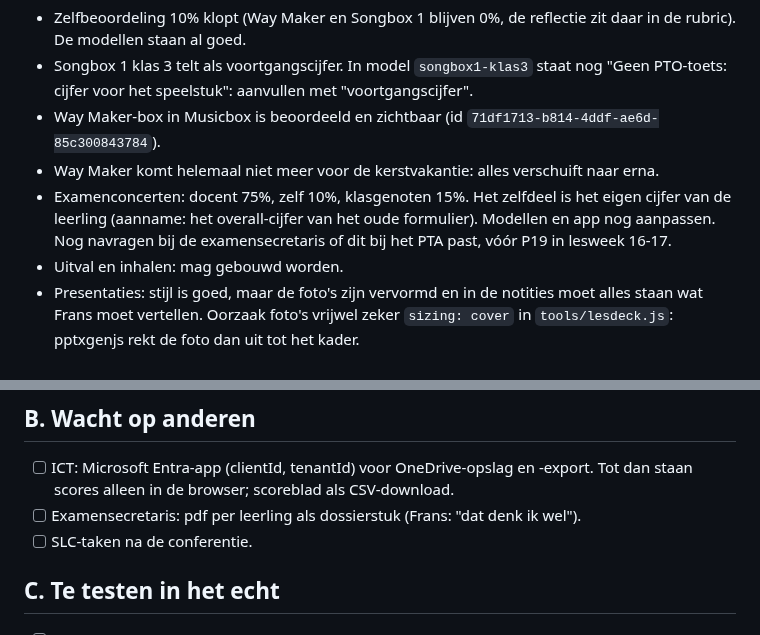
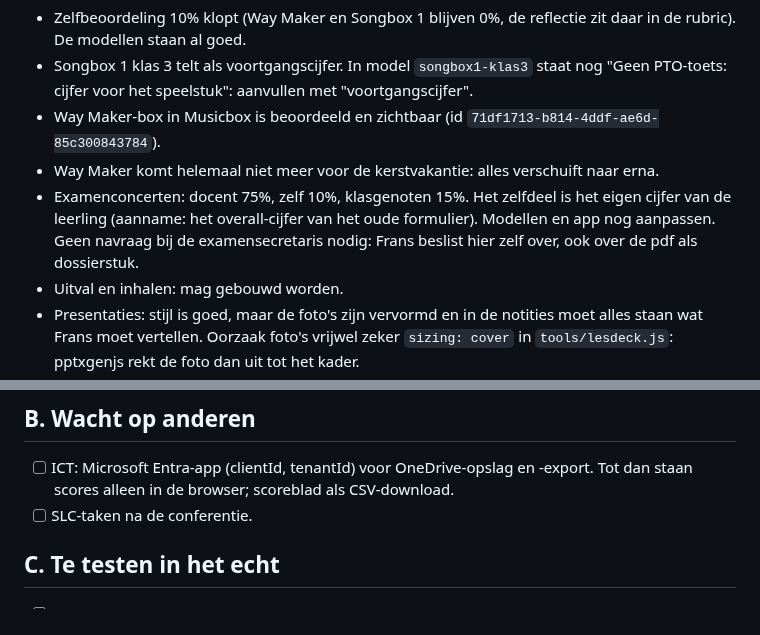
Before and after one commit to fnieuwenhuyzen-rgb/dashboard-docent, a Markdown page: OPEN-PUNTEN.md, 2 parts joined by grey strips. Drawn GitHub-style.

Commit message:
OPEN-PUNTEN: examensecretaris van de lijst, Frans beslist zelf
Co-Authored-By: Claude Opus 5.5 <noreply@anthropic.com>

```diff
--- a/OPEN-PUNTEN.md
+++ b/OPEN-PUNTEN.md
@@ -9,7 +9,7 @@ Besluiten Frans (2-11):
 - Songbox 1 klas 3 telt als voortgangscijfer. In model `songbox1-klas3` staat nog "Geen PTO-toets: cijfer voor het speelstuk": aanvullen met "voortgangscijfer".
 - Way Maker-box in Musicbox is beoordeeld en zichtbaar (id `71df1713-b814-4ddf-ae6d-85c300843784`).
 - Way Maker komt helemaal niet meer voor de kerstvakantie: alles verschuift naar erna.
-- Examenconcerten: docent 75%, zelf 10%, klasgenoten 15%. Het zelfdeel is het eigen cijfer van de leerling (aanname: het overall-cijfer van het oude formulier). Modellen en app nog aanpassen. Nog navragen bij de examensecretaris of dit bij het PTA past, vóór P19 in lesweek 16-17.
+- Examenconcerten: docent 75%, zelf 10%, klasgenoten 15%. Het zelfdeel is het eigen cijfer van de leerling (aanname: het overall-cijfer van het oude formulier). Modellen en app nog aanpassen. Geen navraag bij de examensecretaris nodig: Frans beslist hier zelf over, ook over de pdf als dossierstuk.
 - Uitval en inhalen: mag gebouwd worden.
 - Presentaties: stijl is goed, maar de foto's zijn vervormd en in de notities moet alles staan wat Frans moet vertellen. Oorzaak foto's vrijwel zeker `sizing: cover` in `tools/lesdeck.js`: pptxgenjs rekt de foto dan uit tot het kader.
 - Beoordelingsmodus stap 2: voorstel is goed, meenemen in Lesdag. Eerst uitzoeken: is het haalbaar, en welke manier van beoordelen werkt prettig en betrouwbaar?
@@ -39,7 +39,6 @@ Verdeling over sessies (2-11): `basis.json` is één regel, dus samenvoegen bots
 ## B. Wacht op anderen
 
 - [ ] ICT: Microsoft Entra-app (clientId, tenantId) voor OneDrive-opslag en -export. Tot dan staan scores alleen in de browser; scoreblad als CSV-download.
-- [ ] Examensecretaris: pdf per leerling als dossierstuk (Frans: "dat denk ik wel").
 - [ ] SLC-taken na de conferentie.
 
 ## C. Te testen in het echt
```
